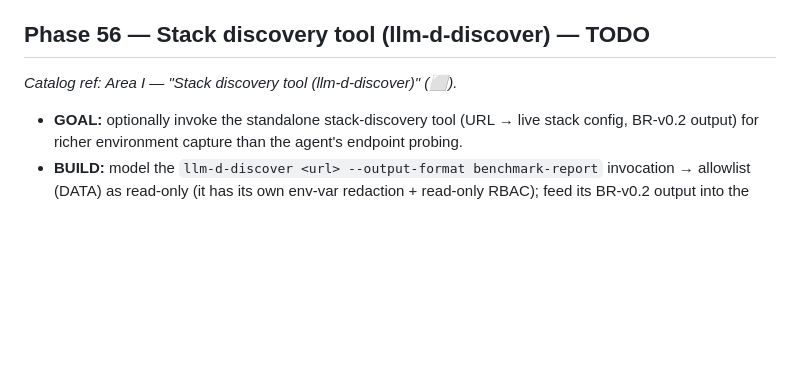
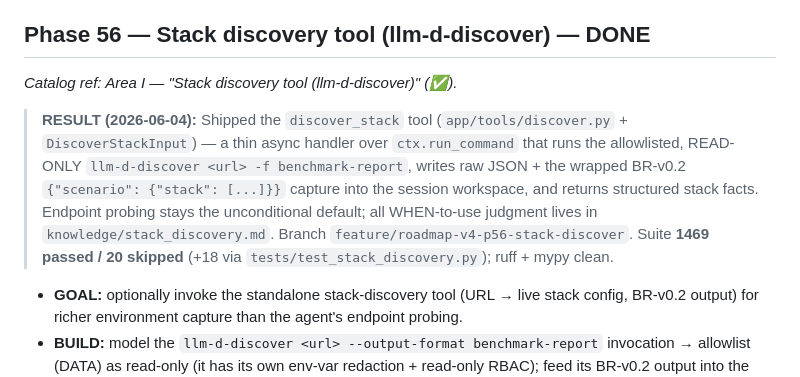
Before and after one commit to TalBenAmii/llm-d-benchmarking-agent, a Markdown page: llm-d-benchmarking-agent-project/ROADMAP_V4.md, the part around the change. GitHub-like rendering; blank space fills up the shorter version.

```diff
--- a/llm-d-benchmarking-agent-project/ROADMAP_V4.md
+++ b/llm-d-benchmarking-agent-project/ROADMAP_V4.md
@@ -676,8 +676,16 @@ blocks). Suite **1239 passed / 20 skipped / 0 failed**; ruff + mypy clean.
 - **HERMETIC-TEST:** a knowledge assertion that the feature is upstream-unimplemented + the
   substitute is named.
 
-## Phase 56 — Stack discovery tool (llm-d-discover) — TODO
-*Catalog ref: Area I — "Stack discovery tool (llm-d-discover)" (⬜).*
+## Phase 56 — Stack discovery tool (llm-d-discover) — DONE
+*Catalog ref: Area I — "Stack discovery tool (llm-d-discover)" (✅).*
+
+> **RESULT (2026-06-04):** Shipped the `discover_stack` tool (`app/tools/discover.py` +
+> `DiscoverStackInput`) — a thin async handler over `ctx.run_command` that runs the allowlisted,
+> READ-ONLY `llm-d-discover <url> -f benchmark-report`, writes raw JSON + the wrapped BR-v0.2
+> `{"scenario": {"stack": [...]}}` capture into the session workspace, and returns structured
+> stack facts. Endpoint probing stays the unconditional default; all WHEN-to-use judgment lives in
+> `knowledge/stack_discovery.md`. Branch `feature/roadmap-v4-p56-stack-discover`. Suite
+> **1469 passed / 20 skipped** (+18 via `tests/test_stack_discovery.py`); ruff + mypy clean.
 
 - **GOAL:** optionally invoke the standalone stack-discovery tool (URL → live stack config,
   BR-v0.2 output) for richer environment capture than the agent's endpoint probing.
```
Also changed, not shown: llm-d-benchmarking-agent-project/PROGRESS.md (+12 -1 lines), llm-d-benchmarking-agent-project/docs/BENCHMARK_FEATURE_COVERAGE.md (+4 -4 lines).
